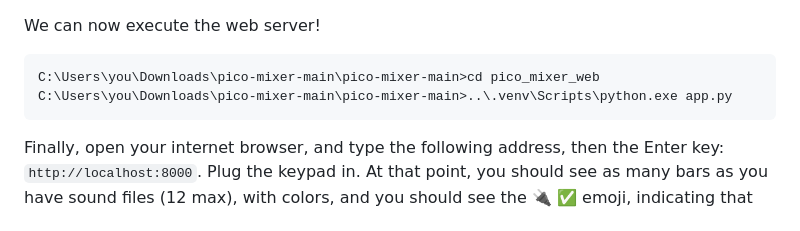
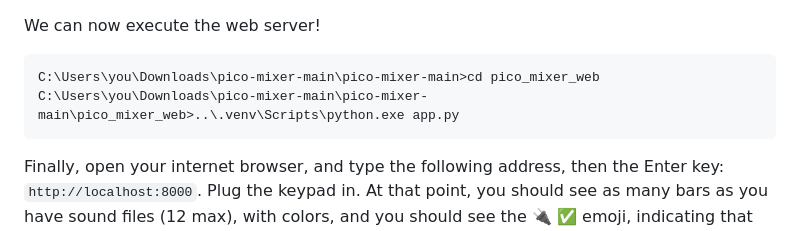
Before and after one commit to brouberol/pico-mixer, a Markdown page: README.md, the part around the change. GitHub-like rendering.

````diff
--- a/README.md
+++ b/README.md
@@ -112,7 +112,7 @@ We can now execute the web server!
 
 ```console
 C:\Users\you\Downloads\pico-mixer-main\pico-mixer-main>cd pico_mixer_web
-C:\Users\you\Downloads\pico-mixer-main\pico-mixer-main>..\.venv\Scripts\python.exe app.py
+C:\Users\you\Downloads\pico-mixer-main\pico-mixer-main\pico_mixer_web>..\.venv\Scripts\python.exe app.py
 ```
 
 Finally, open your internet browser, and type the following address, then the Enter key: `http://localhost:8000`. Plug the keypad in. At that point, you should see as many bars as you have sound files (12 max), with colors, and you should see the 🔌 ✅ emoji, indicating that the keypad is plugged and recognized.
````
